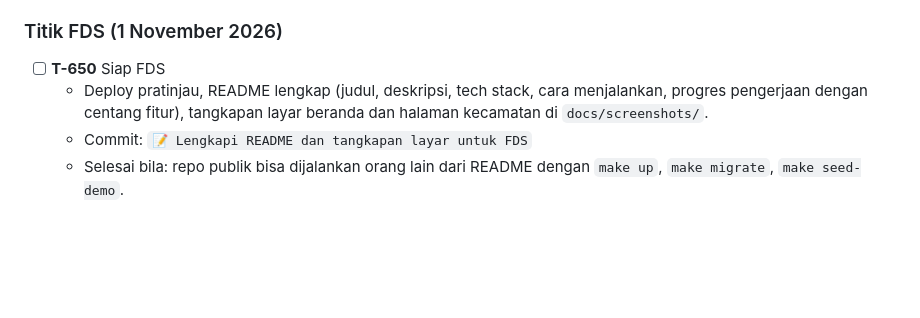
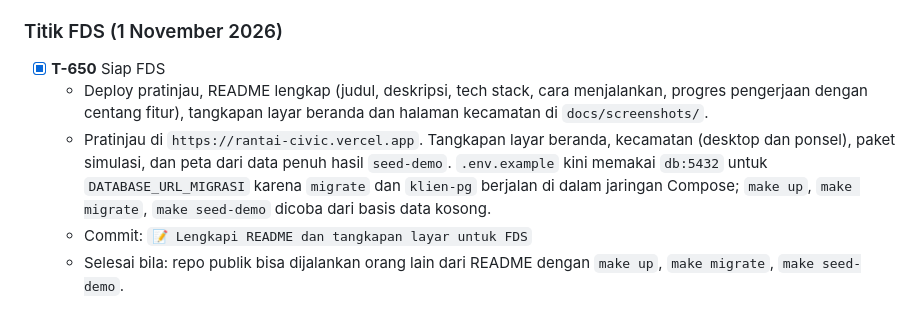
Before and after one commit to benditandayusaputra/rantai, a Markdown page: docs/PLAN.md, the part around the change. Drawn GitHub-style; blank space fills up the shorter version.

```diff
--- a/docs/PLAN.md
+++ b/docs/PLAN.md
@@ -215,8 +215,9 @@ Prasyarat: `docs/DESIGN.md` memuat layar PRD v2.0 (SPEC 14), terutama halaman ke
 
 ### Titik FDS (1 November 2026)
 
-- [ ] **T-650** Siap FDS
+- [x] **T-650** Siap FDS
   - Deploy pratinjau, README lengkap (judul, deskripsi, tech stack, cara menjalankan, progres pengerjaan dengan centang fitur), tangkapan layar beranda dan halaman kecamatan di `docs/screenshots/`.
+  - Pratinjau di `https://rantai-civic.vercel.app`. Tangkapan layar beranda, kecamatan (desktop dan ponsel), paket simulasi, dan peta dari data penuh hasil `seed-demo`. `.env.example` kini memakai `db:5432` untuk `DATABASE_URL_MIGRASI` karena `migrate` dan `klien-pg` berjalan di dalam jaringan Compose; `make up`, `make migrate`, `make seed-demo` dicoba dari basis data kosong.
   - Commit: `📝 Lengkapi README dan tangkapan layar untuk FDS`
   - Selesai bila: repo publik bisa dijalankan orang lain dari README dengan `make up`, `make migrate`, `make seed-demo`.
 
```
Also changed, not shown: README.md (+27 -3 lines), docs/screenshots/beranda-desktop.png (added), docs/screenshots/beranda-ponsel.png (added), docs/screenshots/kecamatan-desktop.png (added), docs/screenshots/kecamatan-ponsel.png (added), docs/screenshots/paket-desktop.png (added), docs/screenshots/peta-desktop.png (added), 1 other file.
